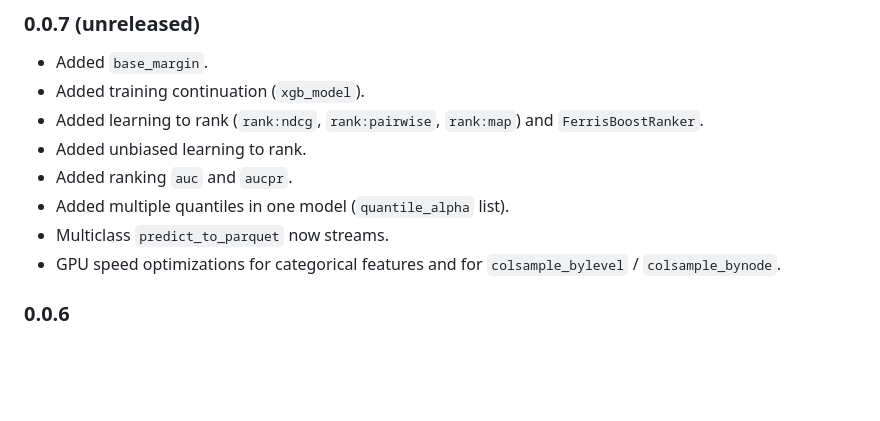
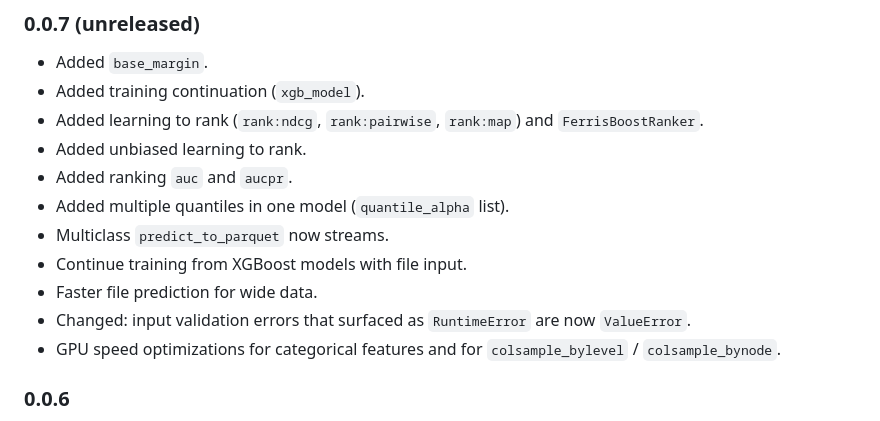
Before and after one commit to mdai001/FerrisBoost, a Markdown page: README.md, the part around the change. Rendered like a GitHub page; blank space fills up the shorter version.

Commit message:
Document XGBoost file continuation, wide-file projection and error types
Co-Authored-By: Claude Sonnet 5.5 <noreply@anthropic.com>

```diff
--- a/README.md
+++ b/README.md
@@ -255,6 +255,9 @@ logging, and the complete parameter reference.
 - Added ranking `auc` and `aucpr`.
 - Added multiple quantiles in one model (`quantile_alpha` list).
 - Multiclass `predict_to_parquet` now streams.
+- Continue training from XGBoost models with file input.
+- Faster file prediction for wide data.
+- Changed: input validation errors that surfaced as `RuntimeError` are now `ValueError`.
 - GPU speed optimizations for categorical features and for `colsample_bylevel` / `colsample_bynode`.
 
 ### 0.0.6
```
Also changed, not shown: documents/howto.md (+44 -2 lines).
